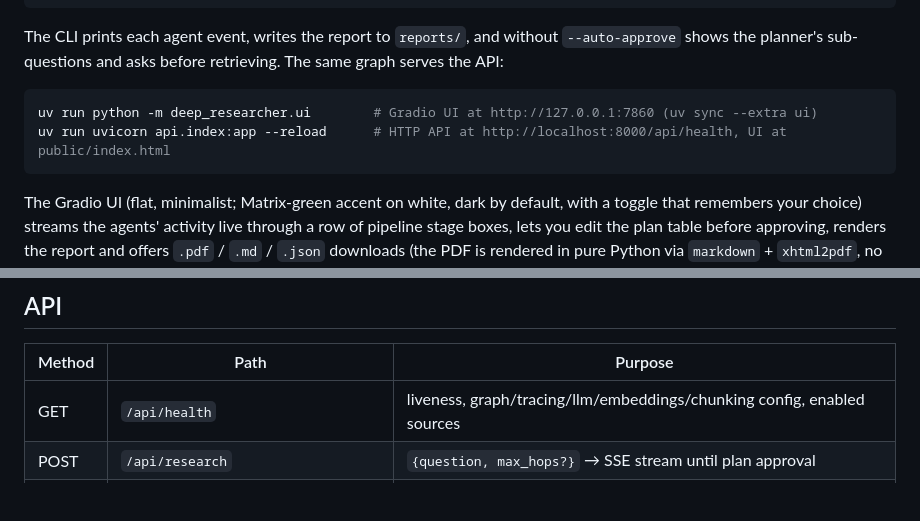
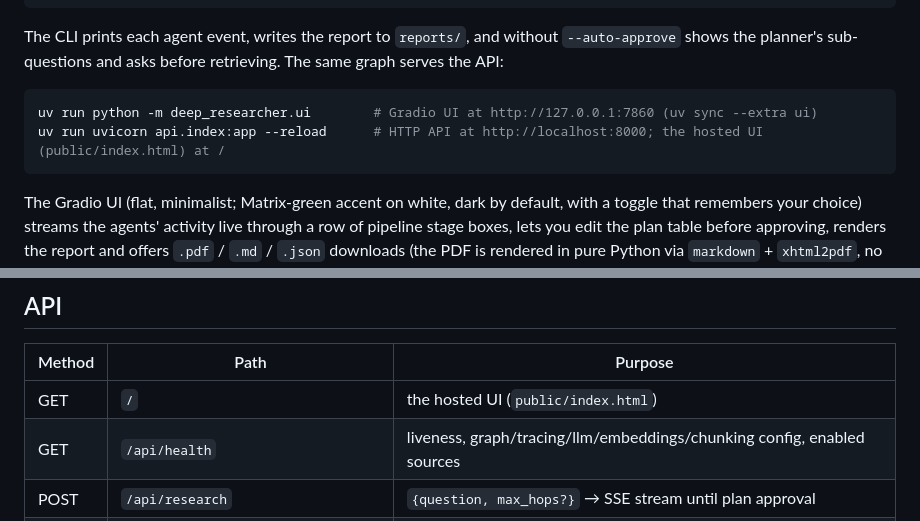
Before and after one commit to pj-nx/multi-agent-deep-researcher, a Markdown page: README.md, 2 parts joined by grey strips. Drawn GitHub-style; blank space fills up the shorter version.

````diff
--- a/README.md
+++ b/README.md
@@ -55,7 +55,7 @@ shows the planner's sub-questions and asks before retrieving. The same graph ser
 
 ```bash
 uv run python -m deep_researcher.ui        # Gradio UI at http://127.0.0.1:7860 (uv sync --extra ui)
-uv run uvicorn api.index:app --reload      # HTTP API at http://localhost:8000/api/health, UI at public/index.html
+uv run uvicorn api.index:app --reload      # HTTP API at http://localhost:8000; the hosted UI (public/index.html) at /
 ```
 
 The Gradio UI (flat, minimalist; Matrix-green accent on white, dark by default, with a toggle that remembers your
@@ -259,6 +283,7 @@ public and never exposes secrets.
 
 | Method | Path | Purpose |
 |---|---|---|
+| GET | `/` | the hosted UI (`public/index.html`) |
 | GET | `/api/health` | liveness, graph/tracing/llm/embeddings/chunking config, enabled sources |
 | POST | `/api/research` | `{question, max_hops?}` → SSE stream until plan approval |
 | POST | `/api/research/{thread_id}/resume` | `{plan: ResearchPlan}` → SSE stream to final report |
````
Also changed, not shown: other parts of README.md (+26 -2 lines), docs/hosted-ui.png (added).
